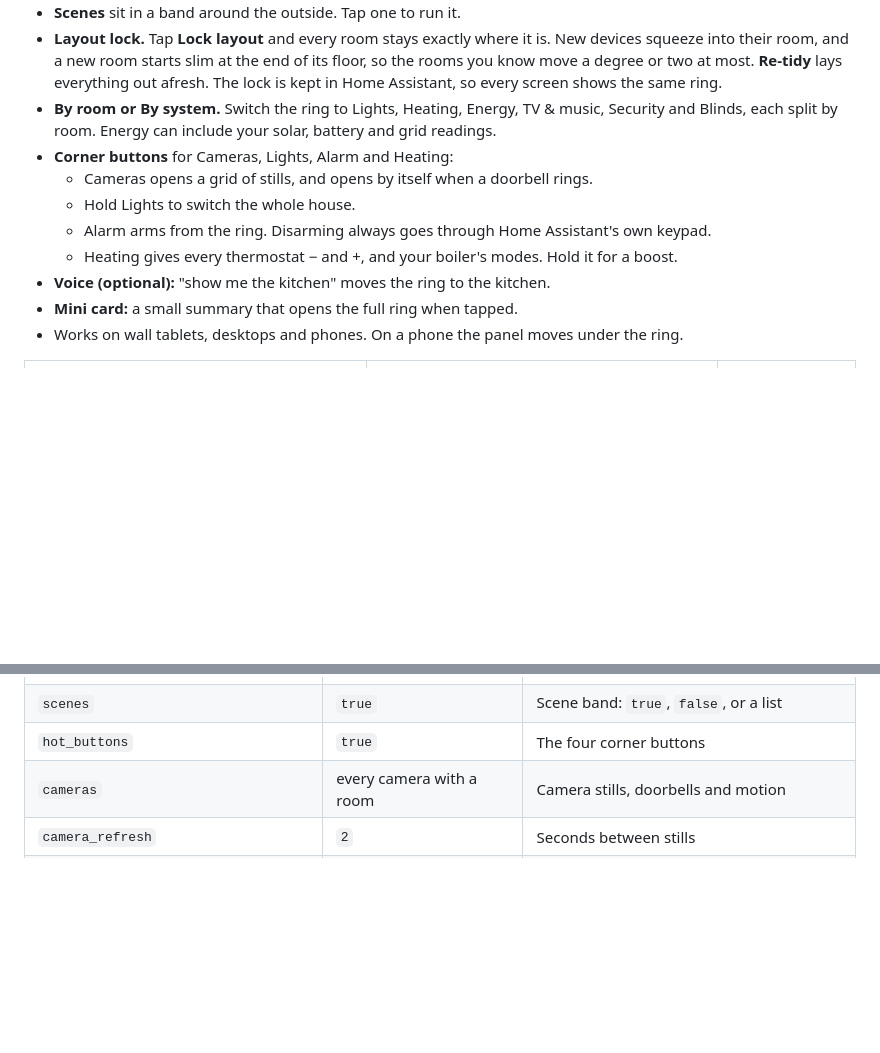
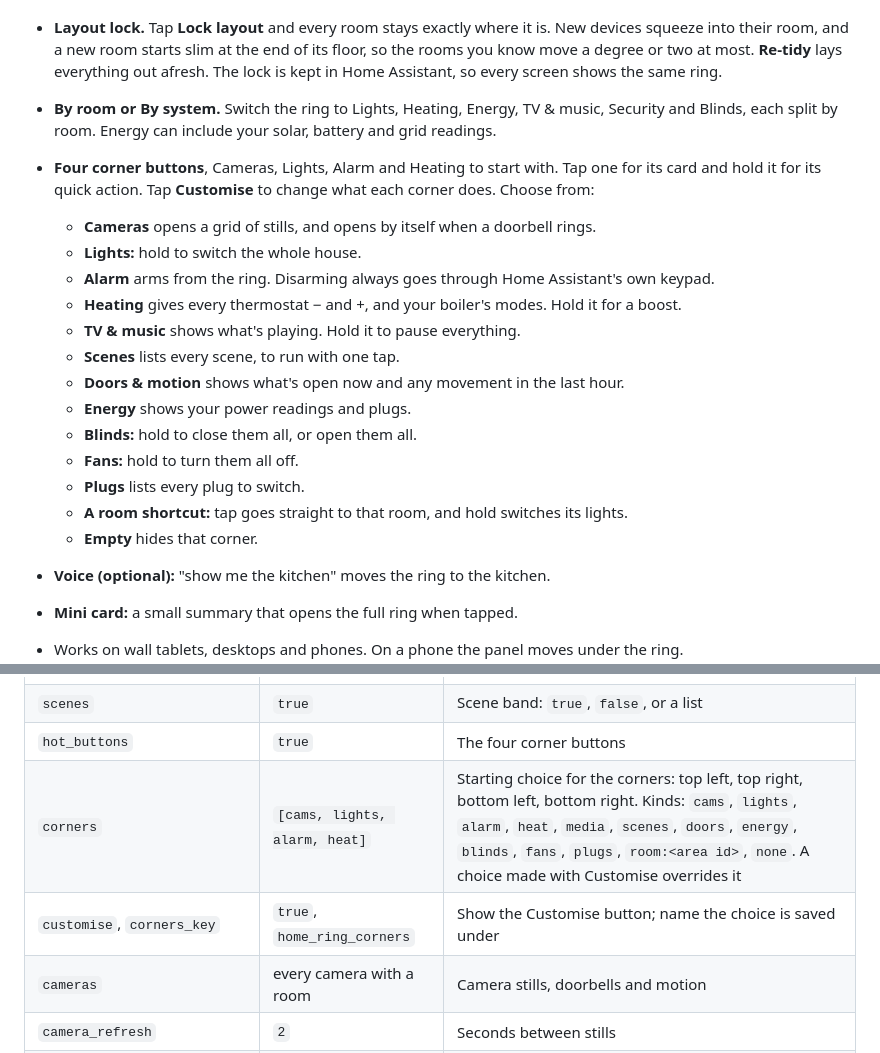
Before and after one commit to anchorapp100/home-ring-card, a Markdown page: README.md, 2 parts joined by grey strips. Rendered like a GitHub page; blank space fills up the shorter version.

```diff
--- a/README.md
+++ b/README.md
@@ -19,11 +24,20 @@ Home Ring reads Home Assistant's own floors, rooms (areas) and devices, so there
 - **Scenes** sit in a band around the outside. Tap one to run it.
 - **Layout lock.** Tap **Lock layout** and every room stays exactly where it is. New devices squeeze into their room, and a new room starts slim at the end of its floor, so the rooms you know move a degree or two at most. **Re-tidy** lays everything out afresh. The lock is kept in Home Assistant, so every screen shows the same ring.
 - **By room or By system.** Switch the ring to Lights, Heating, Energy, TV & music, Security and Blinds, each split by room. Energy can include your solar, battery and grid readings.
-- **Corner buttons** for Cameras, Lights, Alarm and Heating:
-  - Cameras opens a grid of stills, and opens by itself when a doorbell rings.
-  - Hold Lights to switch the whole house.
-  - Alarm arms from the ring. Disarming always goes through Home Assistant's own keypad.
-  - Heating gives every thermostat − and +, and your boiler's modes. Hold it for a boost.
+- **Four corner buttons**, Cameras, Lights, Alarm and Heating to start with. Tap one for its card and hold it for its quick action. Tap **Customise** to change what each corner does. Choose from:
+  - **Cameras** opens a grid of stills, and opens by itself when a doorbell rings.
+  - **Lights:** hold to switch the whole house.
+  - **Alarm** arms from the ring. Disarming always goes through Home Assistant's own keypad.
+  - **Heating** gives every thermostat − and +, and your boiler's modes. Hold it for a boost.
+  - **TV & music** shows what's playing. Hold it to pause everything.
+  - **Scenes** lists every scene, to run with one tap.
+  - **Doors & motion** shows what's open now and any movement in the last hour.
+  - **Energy** shows your power readings and plugs.
+  - **Blinds:** hold to close them all, or open them all.
+  - **Fans:** hold to turn them all off.
+  - **Plugs** lists every plug to switch.
+  - **A room shortcut:** tap goes straight to that room, and hold switches its lights.
+  - **Empty** hides that corner.
 - **Voice (optional):** "show me the kitchen" moves the ring to the kitchen.
 - **Mini card:** a small summary that opens the full ring when tapped.
 - Works on wall tablets, desktops and phones. On a phone the panel moves under the ring.
@@ -149,6 +193,8 @@ layout_lock: true
 | `lights_exclude` | none | Lights left out of house and room switching |
 | `scenes` | `true` | Scene band: `true`, `false`, or a list |
 | `hot_buttons` | `true` | The four corner buttons |
+| `corners` | `[cams, lights, alarm, heat]` | Starting choice for the corners: top left, top right, bottom left, bottom right. Kinds: `cams`, `lights`, `alarm`, `heat`, `media`, `scenes`, `doors`, `energy`, `blinds`, `fans`, `plugs`, `room:<area id>`, `none`. A choice made with Customise overrides it |
+| `customise`, `corners_key` | `true`, `home_ring_corners` | Show the Customise button; name the choice is saved under |
 | `cameras` | every camera with a room | Camera stills, doorbells and motion |
 | `camera_refresh` | `2` | Seconds between stills |
 | `cameras_path`, `alarm_path` | none | Open a view instead of Home Assistant's pop-up |
```
Also changed, not shown: other parts of README.md (+46 -1 lines), AI_SETUP.md (+6 -1 lines), images/customise.jpg (added), 5 other files.
